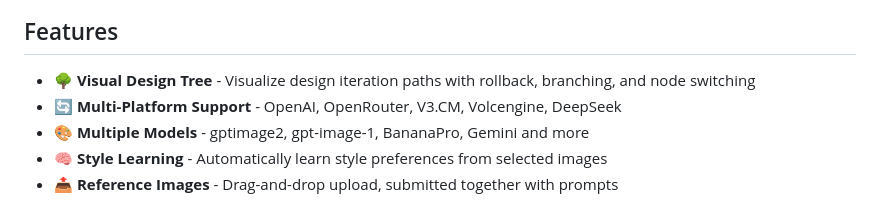
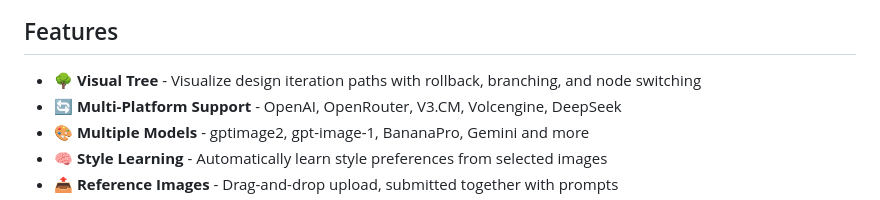
Before and after one commit to new-tonAA/DesignTree, a Markdown page: README.md, the part around the change. Rendered like a GitHub page.

Commit message:
Fix typo in 'Visual Design Tree' to 'Visual Tree'

```diff
--- a/README.md
+++ b/README.md
@@ -17,7 +17,7 @@ An intelligent image generation tool for design with visual design tree manageme
 
 ## Features
 
-- **🌳 Visual Design Tree** - Visualize design iteration paths with rollback, branching, and node switching
+- **🌳 Visual Tree** - Visualize design iteration paths with rollback, branching, and node switching
 - **🔄 Multi-Platform Support** - OpenAI, OpenRouter, V3.CM, Volcengine, DeepSeek
 - **🎨 Multiple Models** - gptimage2, gpt-image-1, BananaPro, Gemini and more
 - **🧠 Style Learning** - Automatically learn style preferences from selected images
```
